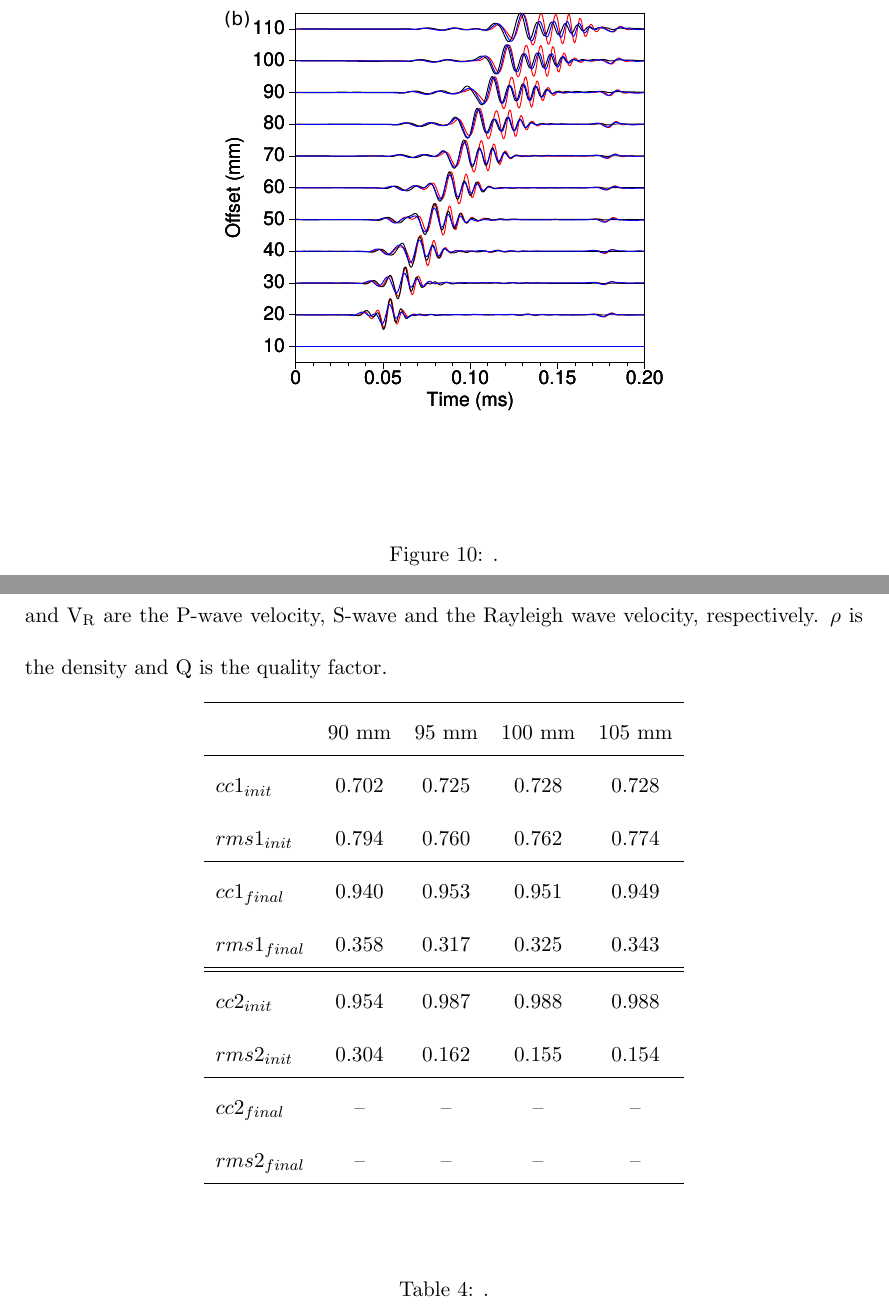
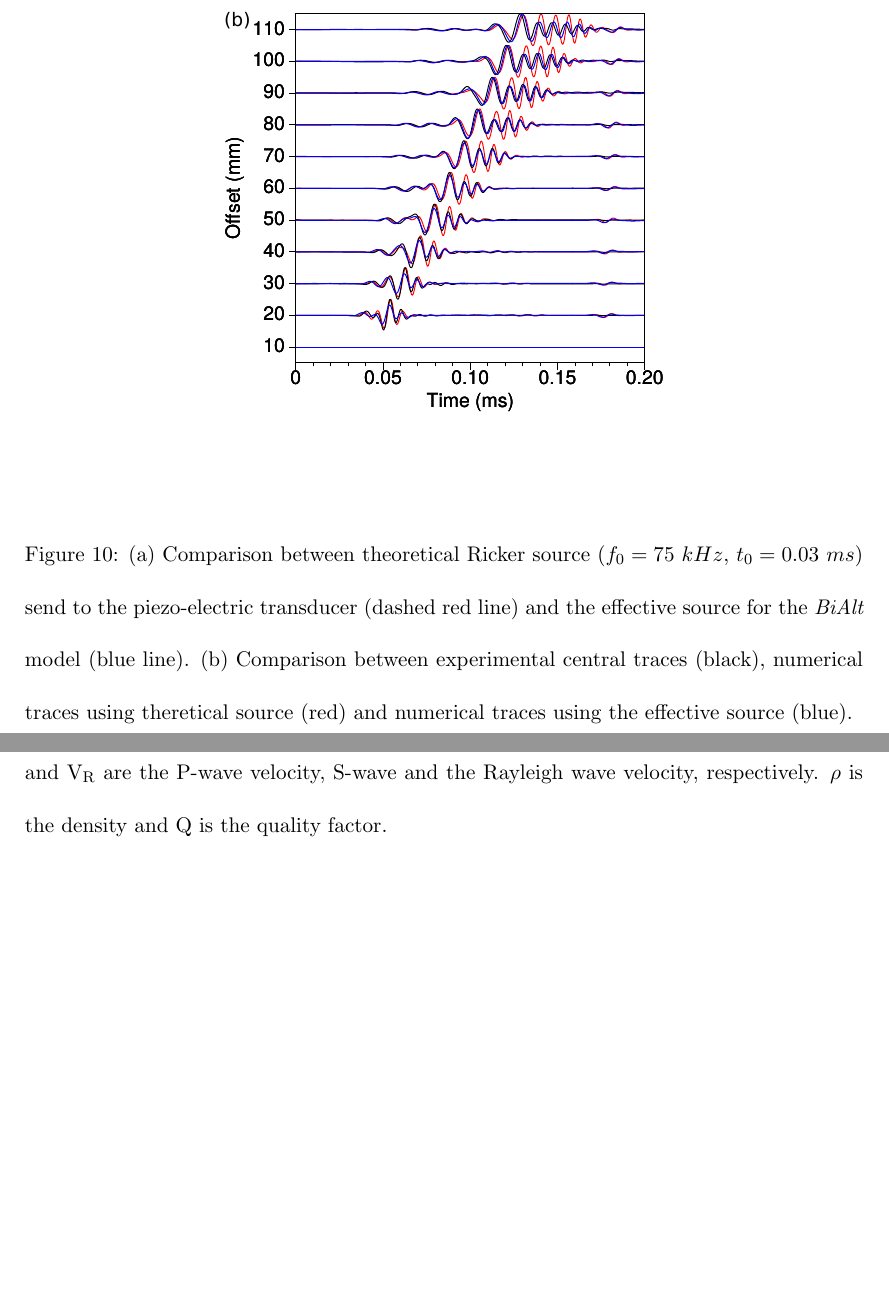
Before and after one commit to mopshell/GJInt2016, a LaTeX document (NS2015.tex): two parts of pages 27 and 29 of 35, joined at a grey line, cut so that both start at the same text, the shorter picture padded with empty space. The pictures show the PDF file NS2015.pdf that the author committed with the source.

Commit message:
correcting Results

```diff
--- a/NS2015.tex
+++ b/NS2015.tex
@@ -268,7 +268,7 @@ There is no PML in order to really simulate the reflexions due to the model boun
 \begin{figure}[!h]
 	\centering
 	\includegraphics[scale=0.5]{fig/panel_bialt_lswe.eps}
-	\caption{.}
+	\caption{(a) Comparison between theoretical Ricker source ($f_{0}=75\ kHz$, $t_{0}=0.03\ ms$) send to the piezo-electric transducer (dashed red line) and the effective source for the \textit{BiAlt} model (blue line). (b) Comparison between experimental central traces (black), numerical traces using theretical source (red) and numerical traces using the effective source (blue).}
 	\label{blind-test}
 \end{figure}
 
@@ -351,29 +351,29 @@ There is no PML in order to really simulate the reflexions due to the model boun
 %	\label{scale-ratio}
 %\end{table}
 
-\begin{table}[!ht]
-	\centering
-	\begin{tabular}{lcccc}
-		\hline
-		\qquad & 90 mm & 95 mm & 100 mm & 105 mm \\
-		\hline
-		$cc1_{init}$  & 0.702 & 0.725 & 0.728 & 0.728 \\
-		$rms1_{init}$ & 0.794 & 0.760 & 0.762 & 0.774 \\
-		\hline
-		$cc1_{final}$  & 0.940 & 0.953 & 0.951 & 0.949 \\
-		$rms1_{final}$ & 0.358 & 0.317 & 0.325 & 0.343 \\
-		\hline
-		\hline
-		$cc2_{init}$  & 0.954 & 0.987 & 0.988 & 0.988 \\
-		$rms2_{init}$ & 0.304 & 0.162 & 0.155 & 0.154 \\
-		\hline
-		$cc2_{final}$  & --   & --    & --    & --    \\
-		$rms2_{final}$ & --   & --    & --    & --    \\
-		\hline
-	\end{tabular}
-	\caption{.}
-	\label{cc-rms}
-\end{table}
+%\begin{table}[!ht]
+%	\centering
+%	\begin{tabular}{lcccc}
+%		\hline
+%		\qquad & 90 mm & 95 mm & 100 mm & 105 mm \\
+%		\hline
+%		$cc1_{init}$  & 0.702 & 0.725 & 0.728 & 0.728 \\
+%		$rms1_{init}$ & 0.794 & 0.760 & 0.762 & 0.774 \\
+%		\hline
+%		$cc1_{final}$  & 0.940 & 0.953 & 0.951 & 0.949 \\
+%		$rms1_{final}$ & 0.358 & 0.317 & 0.325 & 0.343 \\
+%		\hline
+%		\hline
+%		$cc2_{init}$  & 0.954 & 0.987 & 0.988 & 0.988 \\
+%		$rms2_{init}$ & 0.304 & 0.162 & 0.155 & 0.154 \\
+%		\hline
+%		$cc2_{final}$  & --   & --    & --    & --    \\
+%		$rms2_{final}$ & --   & --    & --    & --    \\
+%		\hline
+%	\end{tabular}
+%	\caption{.}
+%	\label{cc-rms}
+%\end{table}
 
 \clearpage
 \newpage
```
Also changed, not shown: NS2015.pdf, NS2015.tex (2 more changed lines).
